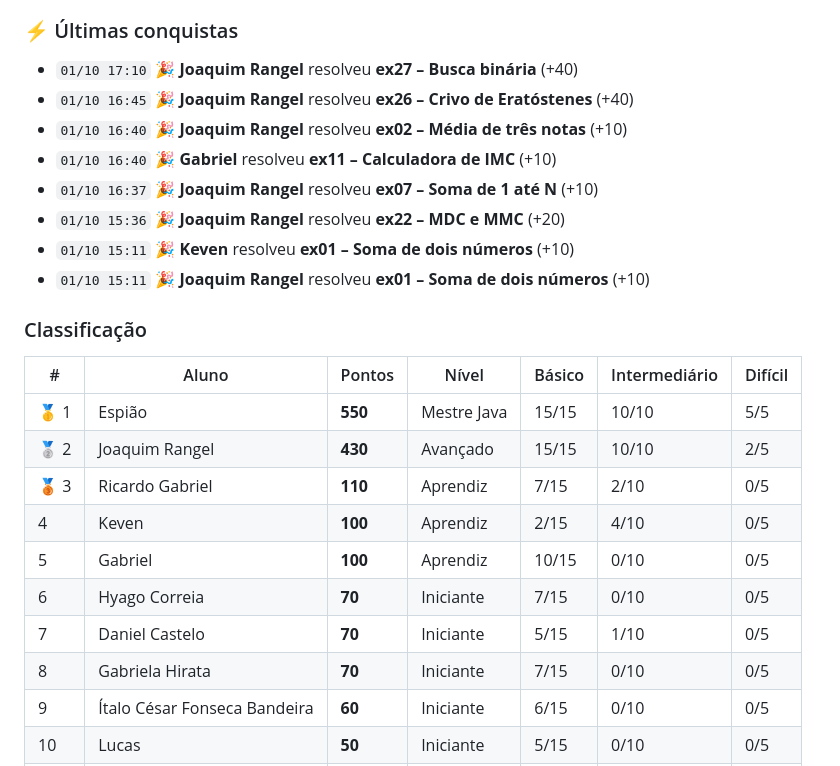
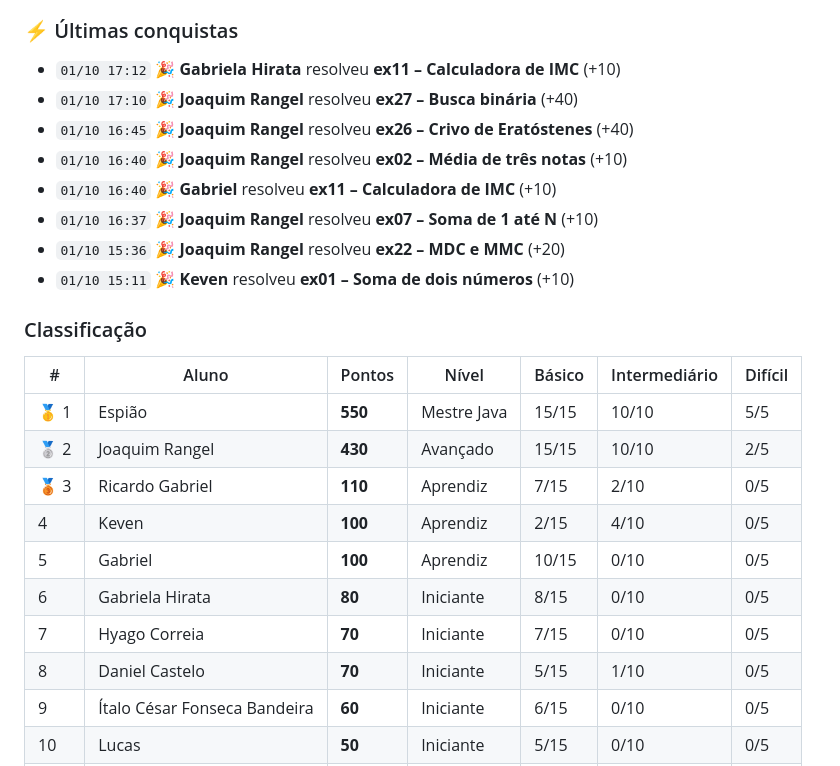
Before and after one commit to java-uft-2026/ranking, a Markdown page: README.md, the part around one of its changes. Rendered like a GitHub page.

Commit message:
Atualiza ranking

```diff
--- a/README.md
+++ b/README.md
@@ -7,6 +7,7 @@ Pontuação: básico 10 · intermediário 20 · difícil 40 pontos
 
 ### ⚡ Últimas conquistas
 
+- `01/10 17:12` 🎉 **Gabriela Hirata** resolveu **ex11 – Calculadora de IMC** (+10)
 - `01/10 17:10` 🎉 **Joaquim Rangel** resolveu **ex27 – Busca binária** (+40)
 - `01/10 16:45` 🎉 **Joaquim Rangel** resolveu **ex26 – Crivo de Eratóstenes** (+40)
 - `01/10 16:40` 🎉 **Joaquim Rangel** resolveu **ex02 – Média de três notas** (+10)
@@ -14,7 +15,6 @@ Pontuação: básico 10 · intermediário 20 · difícil 40 pontos
 - `01/10 16:37` 🎉 **Joaquim Rangel** resolveu **ex07 – Soma de 1 até N** (+10)
 - `01/10 15:36` 🎉 **Joaquim Rangel** resolveu **ex22 – MDC e MMC** (+20)
 - `01/10 15:11` 🎉 **Keven** resolveu **ex01 – Soma de dois números** (+10)
-- `01/10 15:11` 🎉 **Joaquim Rangel** resolveu **ex01 – Soma de dois números** (+10)
 
 ### Classificação
 
@@ -25,9 +25,9 @@ Pontuação: básico 10 · intermediário 20 · difícil 40 pontos
 | 🥉 3 | Ricardo Gabriel | **110** | Aprendiz | 7/15 | 2/10 | 0/5 |
 |  4 | Keven | **100** | Aprendiz | 2/15 | 4/10 | 0/5 |
 |  5 | Gabriel | **100** | Aprendiz | 10/15 | 0/10 | 0/5 |
-|  6 | Hyago Correia | **70** | Iniciante | 7/15 | 0/10 | 0/5 |
-|  7 | Daniel Castelo | **70** | Iniciante | 5/15 | 1/10 | 0/5 |
-|  8 | Gabriela Hirata | **70** | Iniciante | 7/15 | 0/10 | 0/5 |
+|  6 | Gabriela Hirata | **80** | Iniciante | 8/15 | 0/10 | 0/5 |
+|  7 | Hyago Correia | **70** | Iniciante | 7/15 | 0/10 | 0/5 |
+|  8 | Daniel Castelo | **70** | Iniciante | 5/15 | 1/10 | 0/5 |
 |  9 | Ítalo César Fonseca Bandeira | **60** | Iniciante | 6/15 | 0/10 | 0/5 |
 |  10 | Lucas | **50** | Iniciante | 5/15 | 0/10 | 0/5 |
 |  11 | Pedro Paiva | **40** | Iniciante | 4/15 | 0/10 | 0/5 |
```
Also changed, not shown: other parts of README.md (+1 -1 lines).
